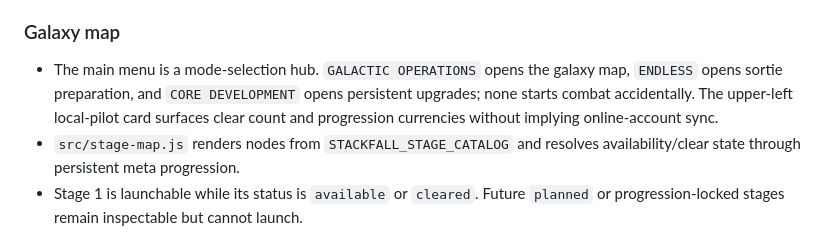
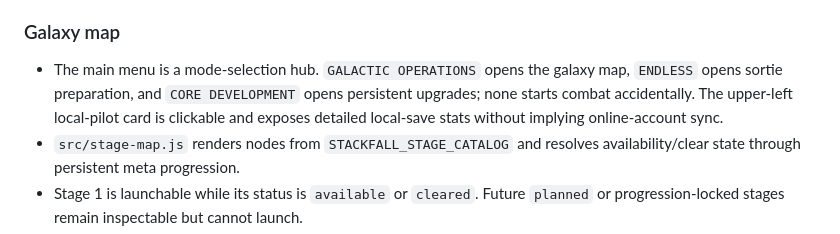
Before and after one commit to q93503128-a11y/Stackfall, a Markdown page: docs/GAME_DESIGN.md, the part around the change. Rendered like a GitHub page.

Commit message:
Document profile polish and repeat Core Shards

```diff
--- a/docs/GAME_DESIGN.md
+++ b/docs/GAME_DESIGN.md
@@ -390,7 +390,7 @@ UI 모듈은 `damageMult`, `hasteMult`, 연쇄 계산을 재정의하지 않는
 
 ### Galaxy map
 
-- The main menu is a mode-selection hub. `GALACTIC OPERATIONS` opens the galaxy map, `ENDLESS` opens sortie preparation, and `CORE DEVELOPMENT` opens persistent upgrades; none starts combat accidentally. The upper-left local-pilot card surfaces clear count and progression currencies without implying online-account sync.
+- The main menu is a mode-selection hub. `GALACTIC OPERATIONS` opens the galaxy map, `ENDLESS` opens sortie preparation, and `CORE DEVELOPMENT` opens persistent upgrades; none starts combat accidentally. The upper-left local-pilot card is clickable and exposes detailed local-save stats without implying online-account sync.
 - `src/stage-map.js` renders nodes from `STACKFALL_STAGE_CATALOG` and resolves availability/clear state through persistent meta progression.
 - Stage 1 is launchable while its status is `available` or `cleared`. Future `planned` or progression-locked stages remain inspectable but cannot launch.
 - The map and operation details are separated: luminous stellar points with separate number badges and constellation links stay on the map, while the detail panel carries game time, threat, unlock progress, boss, and launch state. Internal gimmick/event counts are not exposed as stage-detail stats.
```
